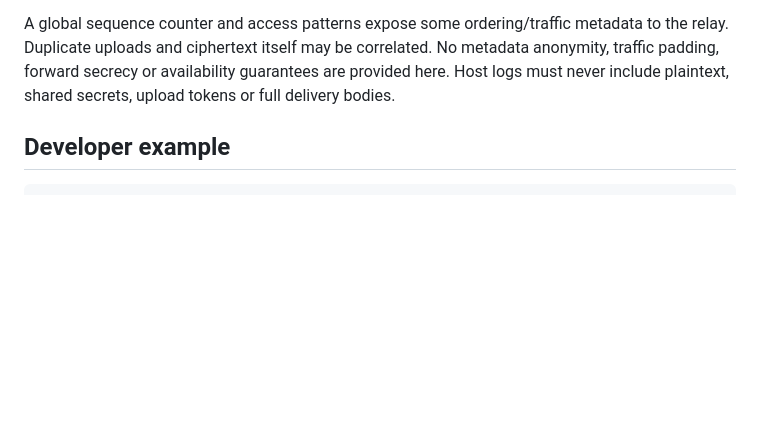
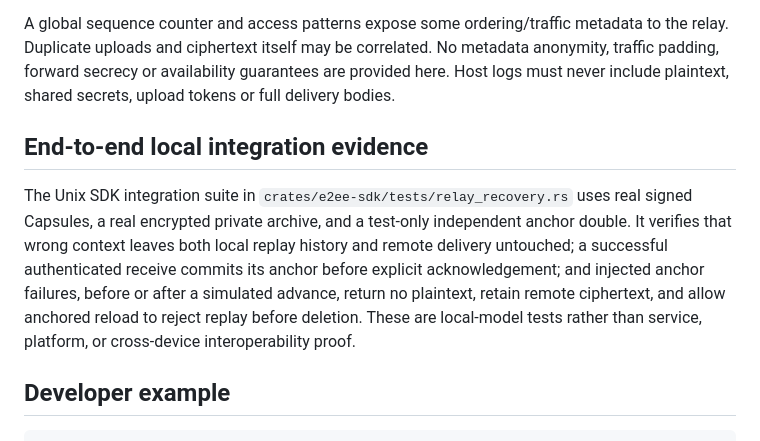
Before and after one commit to neophilism/End-To-End-Everywhere-Suite, a Markdown page: docs/relay-queue-prototype.md, the part around the change. Drawn GitHub-style; blank space fills up the shorter version.

Commit message:
docs(relay): record SDK integration and failure boundaries

````diff
--- a/docs/relay-queue-prototype.md
+++ b/docs/relay-queue-prototype.md
@@ -58,6 +58,10 @@ correlated. No metadata anonymity, traffic padding, forward secrecy or
 availability guarantees are provided here. Host logs must never include
 plaintext, shared secrets, upload tokens or full delivery bodies.
 
+## End-to-end local integration evidence
+
+The Unix SDK integration suite in `crates/e2ee-sdk/tests/relay_recovery.rs` uses real signed Capsules, a real encrypted private archive, and a test-only independent anchor double. It verifies that wrong context leaves both local replay history and remote delivery untouched; a successful authenticated receive commits its anchor before explicit acknowledgement; and injected anchor failures, before or after a simulated advance, return no plaintext, retain remote ciphertext, and allow anchored reload to reject replay before deletion. These are local-model tests rather than service, platform, or cross-device interoperability proof.
+
 ## Developer example
 
 ```rust
````
